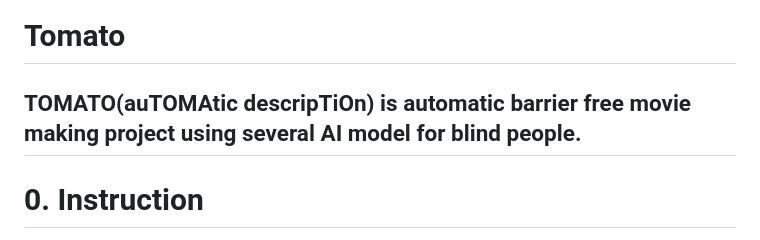
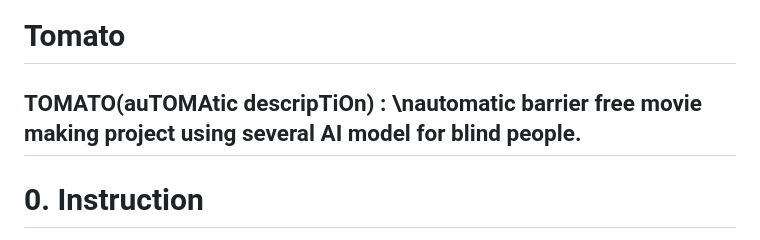
Before and after one commit to junhypark/Tomato, a Markdown page: README.md, the part around the change. GitHub-like rendering.

```diff
--- a/README.md
+++ b/README.md
@@ -1,5 +1,5 @@
 # Tomato
-## TOMATO(auTOMAtic descripTiOn) is automatic barrier free movie making project using several AI model for blind people.
+## TOMATO(auTOMAtic descripTiOn) : \nautomatic barrier free movie making project using several AI model for blind people.
 
 # 0. Instruction
 
```
